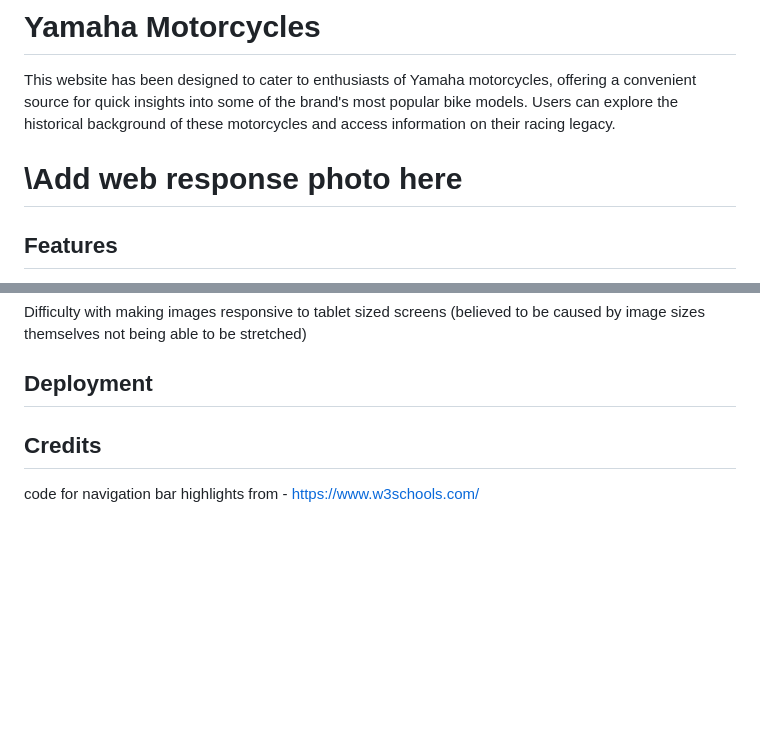
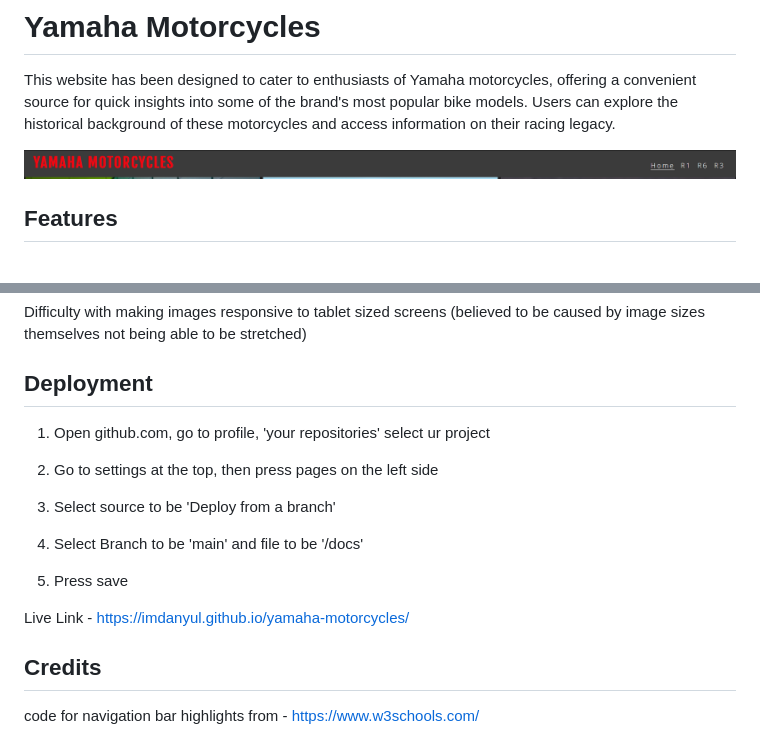
Before and after one commit to ImDanyul/yamaha-motorcycles, a Markdown page: README.md, 2 parts joined by grey strips. GitHub-like rendering; blank space fills up the shorter version.

Commit message:
add preview page for website and deployment instructions

```diff
--- a/README.md
+++ b/README.md
@@ -2,8 +2,7 @@
 
 This website has been designed to cater to enthusiasts of Yamaha motorcycles, offering a convenient source for quick insights into some of the brand's most popular bike models. Users can explore the historical background of these motorcycles and access information on their racing legacy.</p>
 
-# \Add web response photo here
-
+![Website Preview](https://github.com/ImDanyul/yamaha-motorcycles/blob/main/media/3%20-%20kdtdpFa.png)
 
 ## Features
 
@@ -47,6 +46,18 @@ Difficulty with making images responsive to tablet sized screens (believed to be
 
 ## Deployment
 
+1. Open github.com, go to profile, 'your repositories' select ur project
+
+2. Go to settings at the top, then press pages on the left side
+
+3. Select source to be 'Deploy from a branch'
+
+4. Select Branch to be 'main' and file to be '/docs'
+
+5. Press save
+
+Live Link - <https://imdanyul.github.io/yamaha-motorcycles/>
+
 ## Credits
 
 code for navigation bar highlights from - <https://www.w3schools.com/>
```
